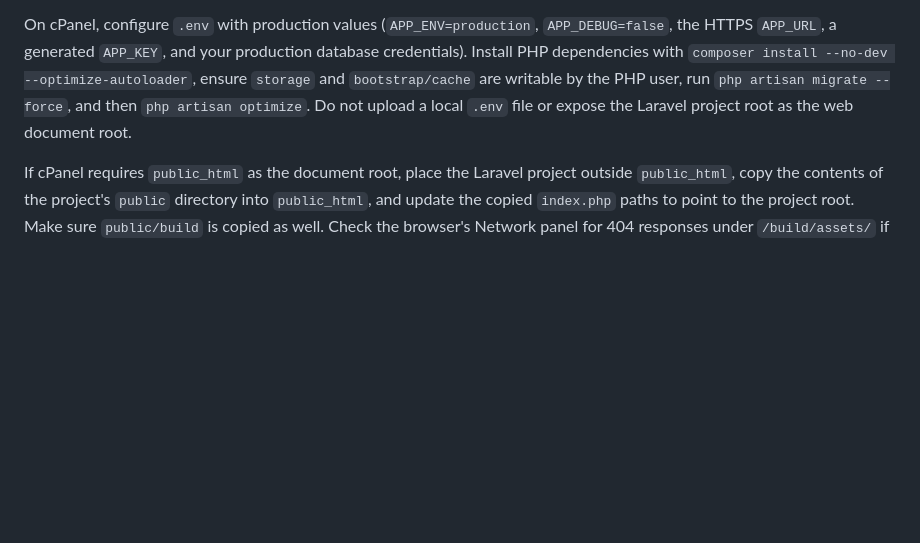
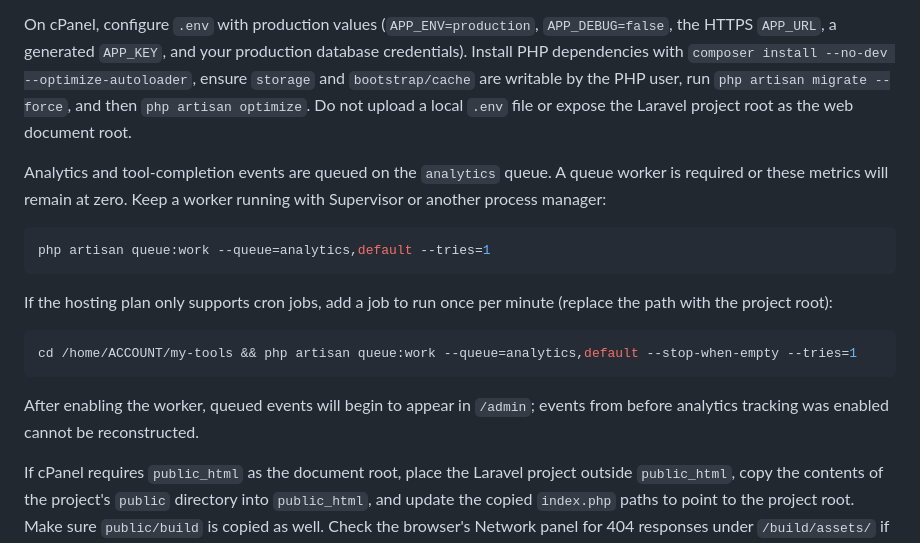
Before and after one commit to heyitsumon/areasysolution, a Markdown page: README.md, the part around one of its changes. GitHub-like rendering; blank space fills up the shorter version.

````diff
--- a/README.md
+++ b/README.md
@@ -31,6 +31,20 @@ This is a Laravel application, not a static site. Set the domain's document root
 The CSS and JavaScript are built by Vite. `public/build` is excluded from Git, so a Git-based deployment will not include it automatically. Before deploying, run `npm ci` and `npm run build` in the project root, then upload the complete generated `public/build` directory, including `manifest.json` and every file under `assets`, to the server. Missing build files prevent the site's design and tool JavaScript from loading; tool pages now show a setup warning instead of leaving the loading placeholder on screen.
 
 On cPanel, configure `.env` with production values (`APP_ENV=production`, `APP_DEBUG=false`, the HTTPS `APP_URL`, a generated `APP_KEY`, and your production database credentials). Install PHP dependencies with `composer install --no-dev --optimize-autoloader`, ensure `storage` and `bootstrap/cache` are writable by the PHP user, run `php artisan migrate --force`, and then `php artisan optimize`. Do not upload a local `.env` file or expose the Laravel project root as the web document root.
+
+Analytics and tool-completion events are queued on the `analytics` queue. A queue worker is required or these metrics will remain at zero. Keep a worker running with Supervisor or another process manager:
+
+```sh
+php artisan queue:work --queue=analytics,default --tries=1
+```
+
+If the hosting plan only supports cron jobs, add a job to run once per minute (replace the path with the project root):
+
+```sh
+cd /home/ACCOUNT/my-tools && php artisan queue:work --queue=analytics,default --stop-when-empty --tries=1
+```
+
+After enabling the worker, queued events will begin to appear in `/admin`; events from before analytics tracking was enabled cannot be reconstructed.
 
 If cPanel requires `public_html` as the document root, place the Laravel project outside `public_html`, copy the contents of the project's `public` directory into `public_html`, and update the copied `index.php` paths to point to the project root. Make sure `public/build` is copied as well. Check the browser's Network panel for 404 responses under `/build/assets/` if the design or a tool still does not load.
 
````
Also changed, not shown: other parts of README.md (+2 -0 lines).
